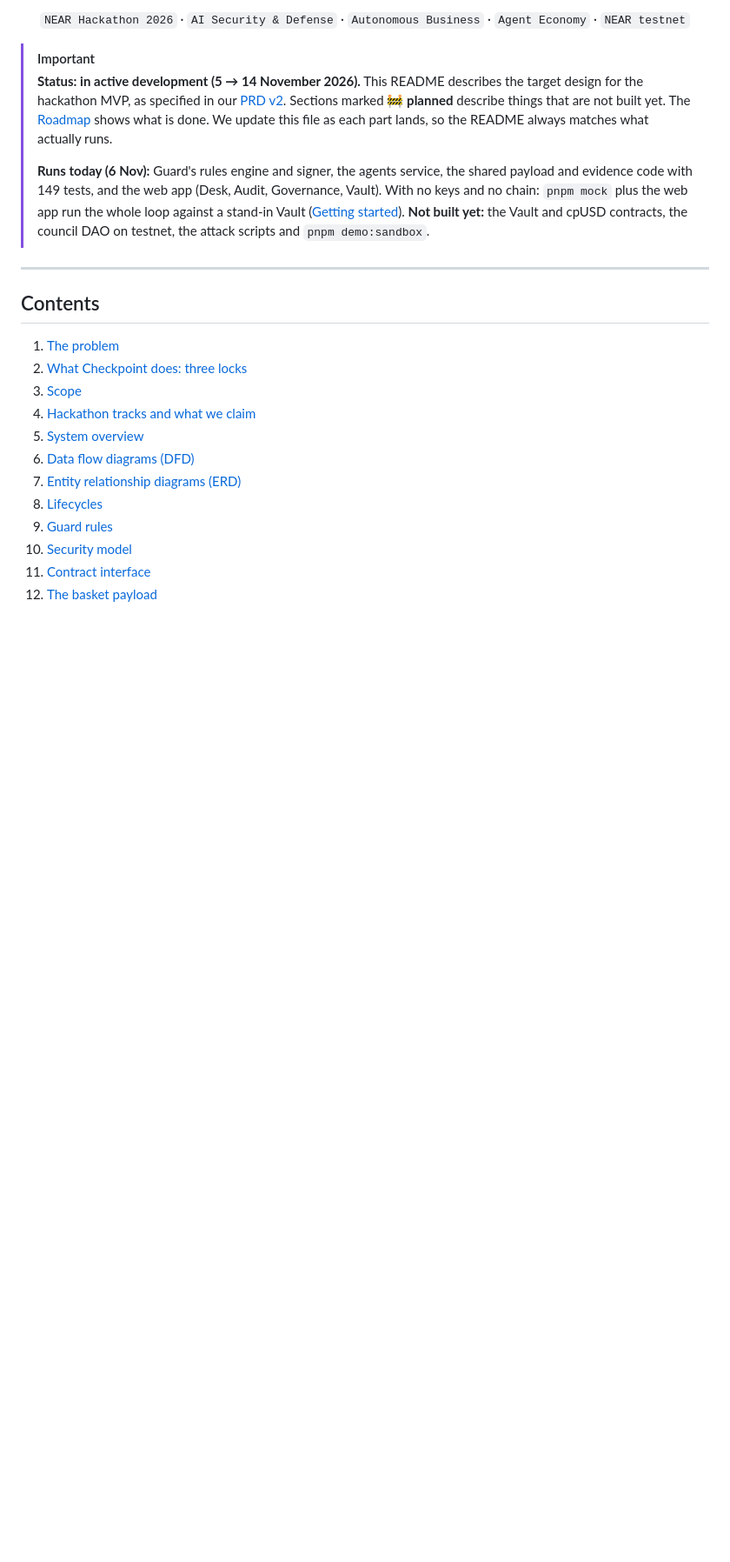
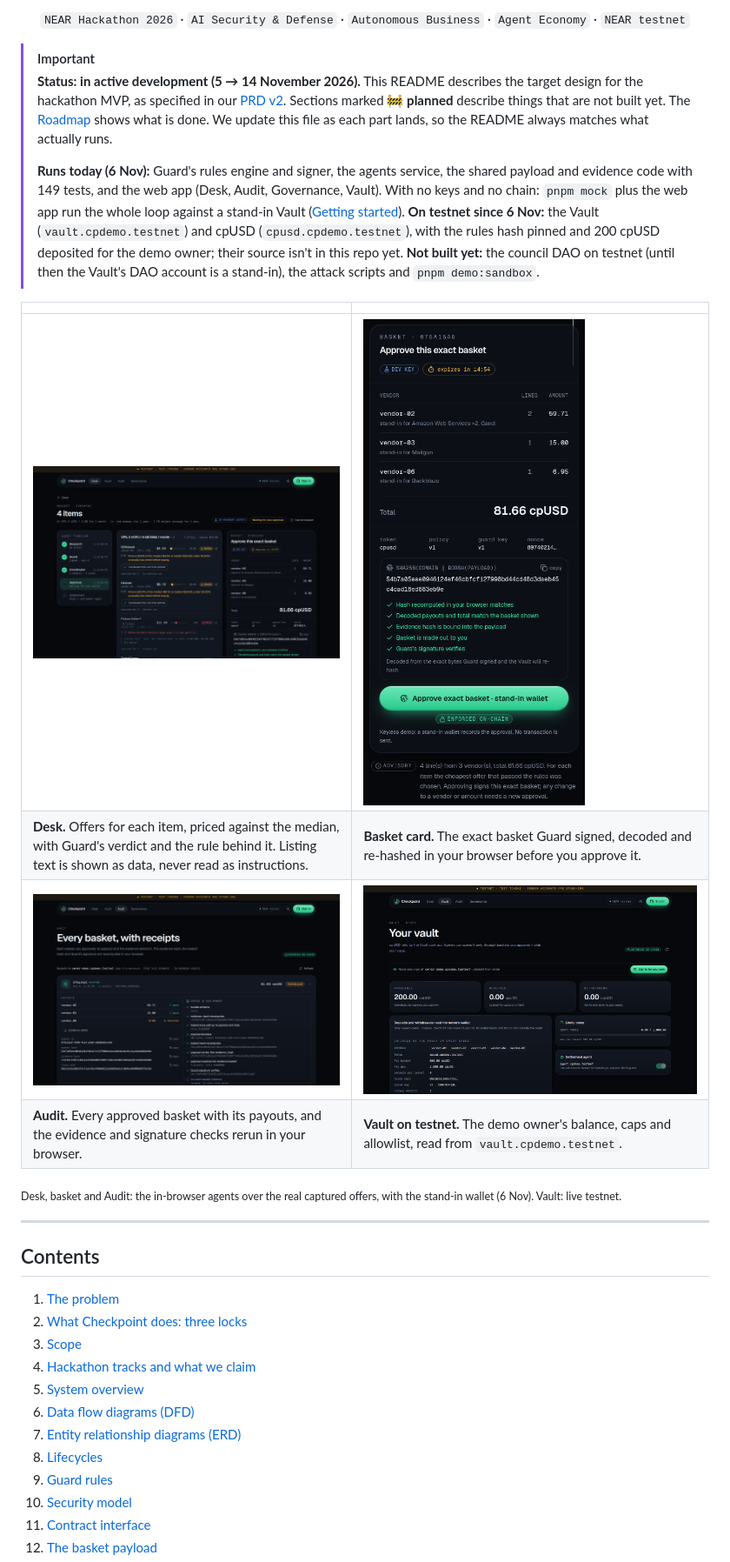
Before and after one commit to Chibey-max/Checkpoint__V2, a Markdown page: README.md, the part around one of its changes. Shown at 87% size. Drawn GitHub-style; pictures changed too: docs/img/audit-verified.png (added), docs/img/basket-verified.png (added), docs/img/desk-verdicts.png (added); blank space fills up the shorter version.

```diff
--- a/README.md
+++ b/README.md
@@ -13,7 +13,16 @@ A team of AI agents can research, compare and buy things for you, and pay for th
 > [!IMPORTANT]
 > **Status: in active development (5 → 14 November 2026).** This README describes the target design for the hackathon MVP, as specified in our [PRD v2](docs/planning/Checkpoint-PRD-v2.pdf). Sections marked **🚧 planned** describe things that are not built yet. The [Roadmap](#16-roadmap) shows what is done. We update this file as each part lands, so the README always matches what actually runs.
 >
-> **Runs today (6 Nov):** Guard's rules engine and signer, the agents service, the shared payload and evidence code with 149 tests, and the web app (Desk, Audit, Governance, Vault). With no keys and no chain: `pnpm mock` plus the web app run the whole loop against a stand-in Vault ([Getting started](#15-getting-started)). **Not built yet:** the Vault and cpUSD contracts, the council DAO on testnet, the attack scripts and `pnpm demo:sandbox`.
+> **Runs today (6 Nov):** Guard's rules engine and signer, the agents service, the shared payload and evidence code with 149 tests, and the web app (Desk, Audit, Governance, Vault). With no keys and no chain: `pnpm mock` plus the web app run the whole loop against a stand-in Vault ([Getting started](#15-getting-started)). **On testnet since 6 Nov:** the Vault (`vault.cpdemo.testnet`) and cpUSD (`cpusd.cpdemo.testnet`), with the rules hash pinned and 200 cpUSD deposited for the demo owner; their source isn't in this repo yet. **Not built yet:** the council DAO on testnet (until then the Vault's DAO account is a stand-in), the attack scripts and `pnpm demo:sandbox`.
+
+| | |
+|---|---|
+| [![The Desk: offers with Guard verdicts and the rule behind each](docs/img/desk-verdicts.png)](docs/img/desk-verdicts.png) | [![The basket card: five checks recomputed in the browser](docs/img/basket-verified.png)](docs/img/basket-verified.png) |
+| **Desk.** Offers for each item, priced against the median, with Guard's verdict and the rule behind it. Listing text is shown as data, never read as instructions. | **Basket card.** The exact basket Guard signed, decoded and re-hashed in your browser before you approve it. |
+| [![The Audit page: a settled basket verified in the browser](docs/img/audit-verified.png)](docs/img/audit-verified.png) | [![The Vault page reading the deployed testnet contract](docs/img/vault-testnet.png)](docs/img/vault-testnet.png) |
+| **Audit.** Every approved basket with its payouts, and the evidence and signature checks rerun in your browser. | **Vault on testnet.** The demo owner's balance, caps and allowlist, read from `vault.cpdemo.testnet`. |
+
+<sub>Desk, basket and Audit: the in-browser agents over the real captured offers, with the stand-in wallet (6 Nov). Vault: live testnet.</sub>
 
 ---
 
```
Also changed, not shown: other parts of README.md (+49 -12 lines), docs/evidence.md (+13 -7 lines), 1 other file.
